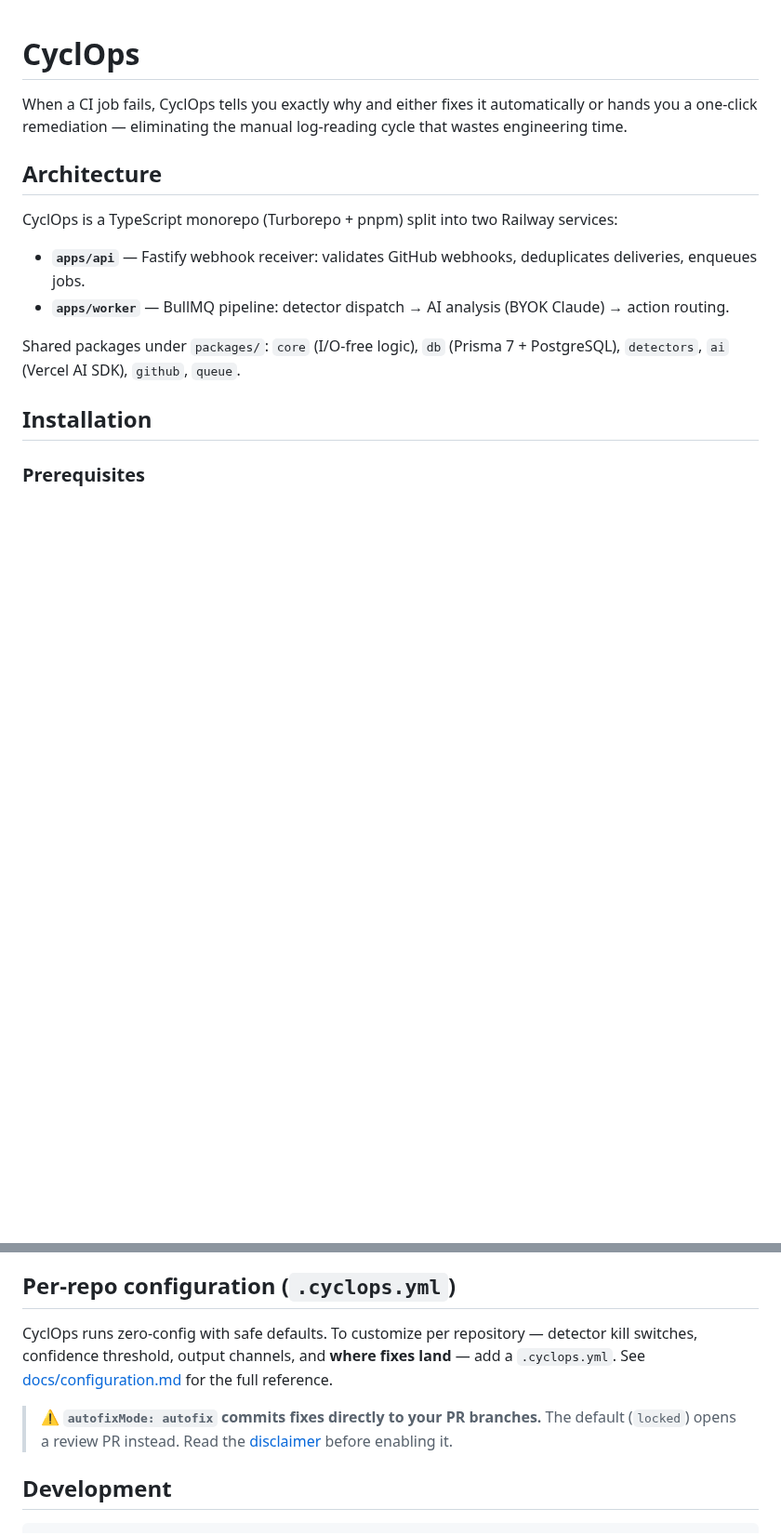
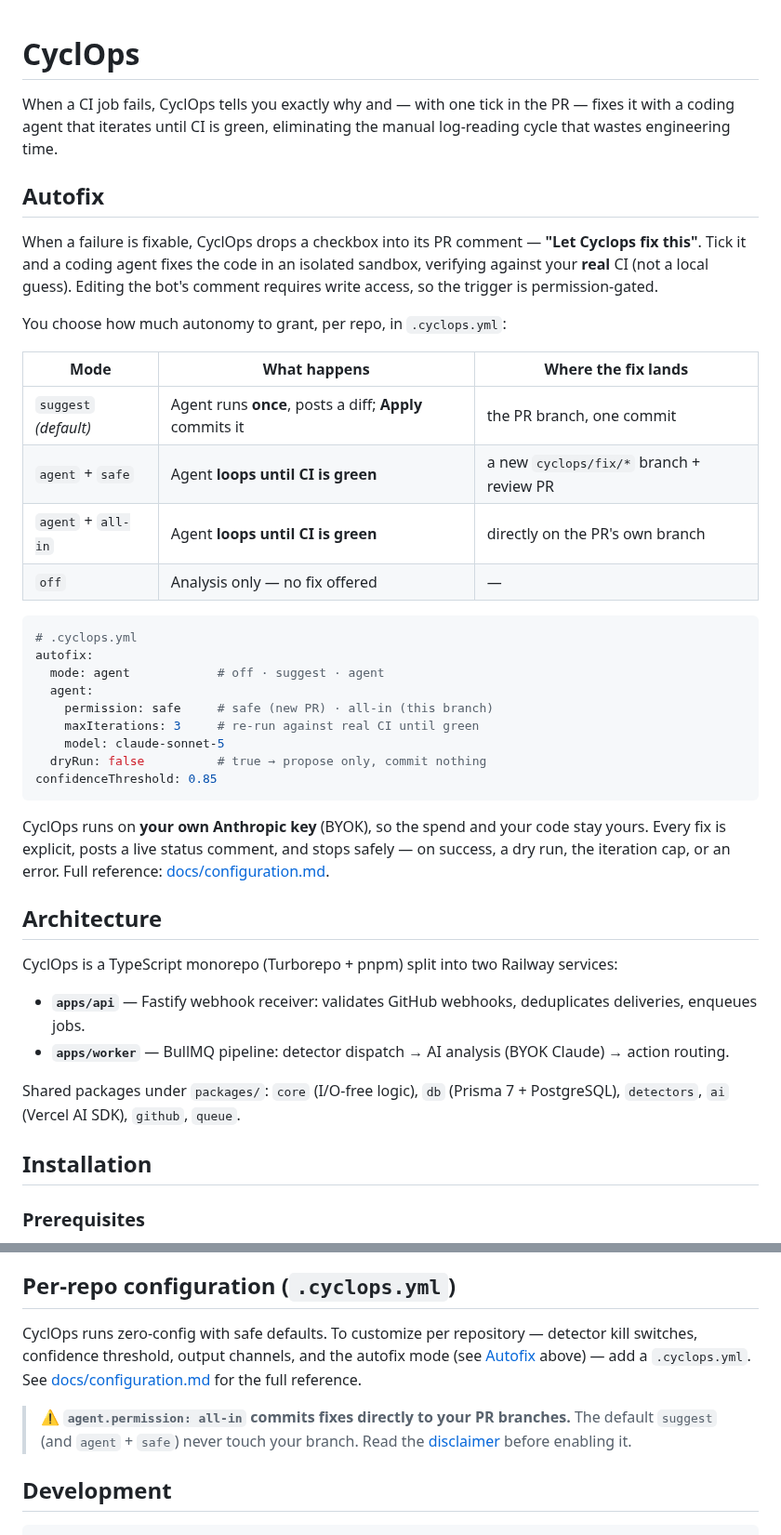
Before and after one commit to tarshadesouza/cyclops, a Markdown page: README.md, 2 parts joined by grey strips. Shown at 93% size. GitHub-like rendering; blank space fills up the shorter version.

Commit message:
docs(readme): mirror the autofix modes + config + BYOK section
Add an Autofix section (checkbox trigger, mode table, .cyclops.yml sample, BYOK)
and update the stale per-repo config note (autofixMode → nested autofix.mode /
agent.permission).

````diff
--- a/README.md
+++ b/README.md
@@ -1,6 +1,33 @@
 # CyclOps
 
-When a CI job fails, CyclOps tells you exactly why and either fixes it automatically or hands you a one-click remediation — eliminating the manual log-reading cycle that wastes engineering time.
+When a CI job fails, CyclOps tells you exactly why and — with one tick in the PR — fixes it with a coding agent that iterates until CI is green, eliminating the manual log-reading cycle that wastes engineering time.
+
+## Autofix
+
+When a failure is fixable, CyclOps drops a checkbox into its PR comment — **"Let Cyclops fix this"**. Tick it and a coding agent fixes the code in an isolated sandbox, verifying against your **real** CI (not a local guess). Editing the bot's comment requires write access, so the trigger is permission-gated.
+
+You choose how much autonomy to grant, per repo, in `.cyclops.yml`:
+
+| Mode | What happens | Where the fix lands |
+|------|--------------|---------------------|
+| `suggest` *(default)* | Agent runs **once**, posts a diff; **Apply** commits it | the PR branch, one commit |
+| `agent` + `safe` | Agent **loops until CI is green** | a new `cyclops/fix/*` branch + review PR |
+| `agent` + `all-in` | Agent **loops until CI is green** | directly on the PR's own branch |
+| `off` | Analysis only — no fix offered | — |
+
+```yaml
+# .cyclops.yml
+autofix:
+  mode: agent            # off · suggest · agent
+  agent:
+    permission: safe     # safe (new PR) · all-in (this branch)
+    maxIterations: 3     # re-run against real CI until green
+    model: claude-sonnet-5
+  dryRun: false          # true → propose only, commit nothing
+confidenceThreshold: 0.85
+```
+
+CyclOps runs on **your own Anthropic key** (BYOK), so the spend and your code stay yours. Every fix is explicit, posts a live status comment, and stops safely — on success, a dry run, the iteration cap, or an error. Full reference: [docs/configuration.md](./docs/configuration.md).
 
 ## Architecture
 
@@ -71,9 +98,9 @@ The key is encrypted at rest using AES-256-GCM (`CYCLOPS_ENCRYPTION_KEY`) and de
 
 ## Per-repo configuration (`.cyclops.yml`)
 
-CyclOps runs zero-config with safe defaults. To customize per repository — detector kill switches, confidence threshold, output channels, and **where fixes land** — add a `.cyclops.yml`. See [docs/configuration.md](./docs/configuration.md) for the full reference.
+CyclOps runs zero-config with safe defaults. To customize per repository — detector kill switches, confidence threshold, output channels, and the autofix mode (see [Autofix](#autofix) above) — add a `.cyclops.yml`. See [docs/configuration.md](./docs/configuration.md) for the full reference.
 
-> ⚠️ **`autofixMode: autofix` commits fixes directly to your PR branches.** The default (`locked`) opens a review PR instead. Read the [disclaimer](./docs/configuration.md#disclaimer-autofix-mode-writes-directly-to-your-branches) before enabling it.
+> ⚠️ **`agent.permission: all-in` commits fixes directly to your PR branches.** The default `suggest` (and `agent` + `safe`) never touch your branch. Read the [disclaimer](./docs/configuration.md#disclaimer-all-in-writes-directly-to-your-branches) before enabling it.
 
 ## Development
 
````
